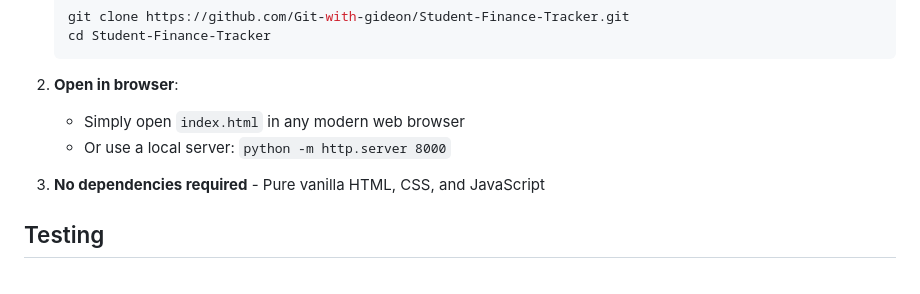
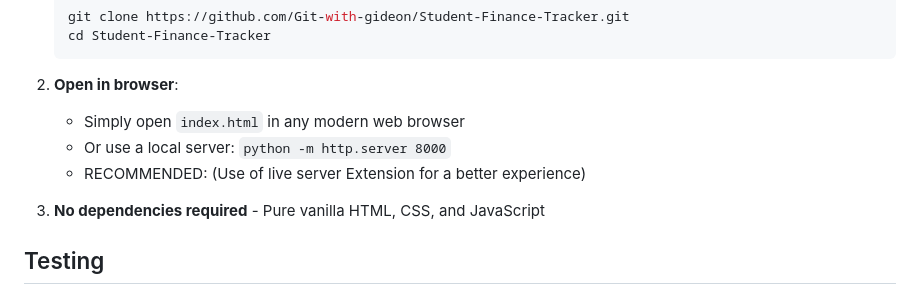
Before and after one commit to Git-with-gideon/Student-Finance-Tracker, a Markdown page: README.md, the part around the change. Rendered like a GitHub page.

Commit message:
Revise README for improved clarity and structure
Updated README to enhance clarity and detail on setup, features, and accessibility.

```diff
--- a/README.md
+++ b/README.md
@@ -34,6 +34,7 @@ A responsive, accessible web application for tracking student financial transact
 2. **Open in browser**:
    - Simply open `index.html` in any modern web browser
    - Or use a local server: `python -m http.server 8000`
+   - RECOMMENDED: (Use of live server Extension for a better experience)
 
 3. **No dependencies required** - Pure vanilla HTML, CSS, and JavaScript
 
```
